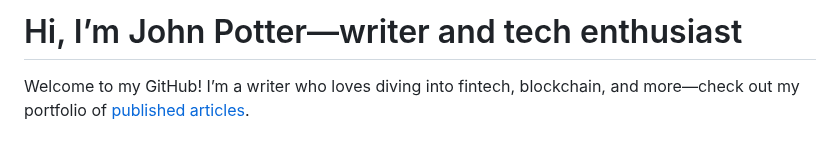
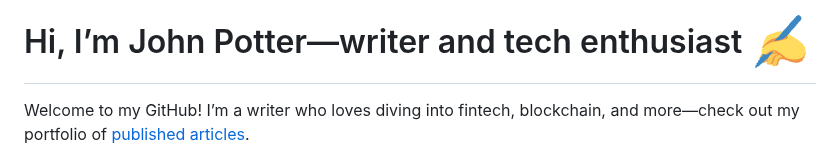
Before and after one commit to johnpottergr/My-Portfolio, a Markdown page: README.md, the part around the change. GitHub-like rendering.

```diff
--- a/README.md
+++ b/README.md
@@ -1,4 +1,4 @@
-# Hi, I’m John Potter—writer and tech enthusiast
+# Hi, I’m John Potter—writer and tech enthusiast <img src="./pen.png" >
 
 Welcome to my GitHub! I’m a writer who loves diving into fintech, blockchain, and more—check out my portfolio of [published articles](https://github.com/johnpottergr#featured-articles).
 
```
